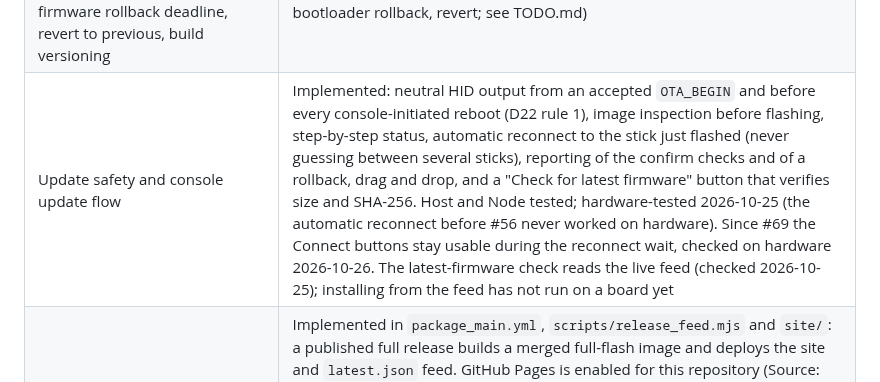
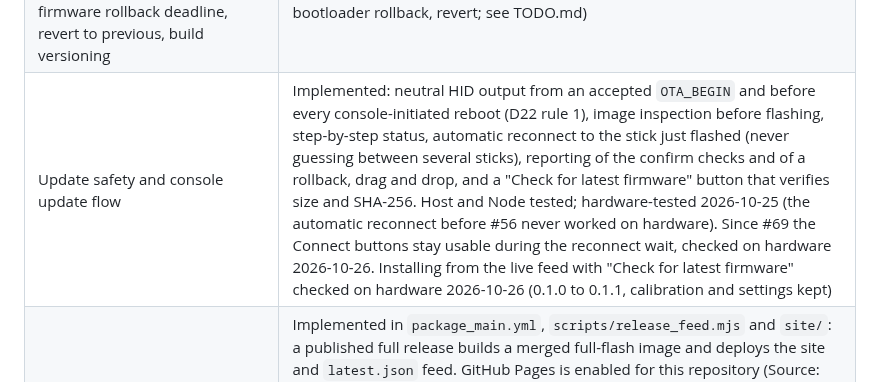
Before and after one commit to ATDev-Inc/omega-stick, a Markdown page: docs/status.md, the part around the change. Rendered like a GitHub page.

Commit message:
Record the first install from the live feed

```diff
--- a/docs/status.md
+++ b/docs/status.md
@@ -17,7 +17,7 @@ the product must be, not where the work has reached.
 | Desktop simulator | Implemented: `omega_sim` under `sim/` runs the real control, calibration, store and console code on the desktop and serves the console over a localhost WebSocket ("Connect Simulator"); its scenarios run with the host tests. Not a substitute for hardware testing, see [simulator.md](simulator.md) |
 | Control loop | `main/main.cpp` is an adapter around `components/omega_control`, the pure, host-tested loop logic (see [decisions.md](decisions.md#d16-control-loop-logic-lives-in-a-pure-header-maincpp-is-an-adapter)) |
 | Firmware update over USB (on by default via `OMEGA_STICK_OTA`, D25 as amended 2026-10-25; `sdkconfig.no_ota` turns it off and CI builds that too), console-confirmed images with a firmware rollback deadline, revert to previous, build versioning | Implemented: OTA messages in `CalibrationService`, the console's post-update checks and MARK_VALID, `FirmwareHealthCheck` (120 s deadline backstop only) in `firmware_health_check.hpp`, see [firmware-updates.md](firmware-updates.md). Host-tested; hardware-tested 2026-10-25 (update, confirm, deadline rollback, bootloader rollback, revert; see TODO.md) |
-| Update safety and console update flow | Implemented: neutral HID output from an accepted `OTA_BEGIN` and before every console-initiated reboot (D22 rule 1), image inspection before flashing, step-by-step status, automatic reconnect to the stick just flashed (never guessing between several sticks), reporting of the confirm checks and of a rollback, drag and drop, and a "Check for latest firmware" button that verifies size and SHA-256. Host and Node tested; hardware-tested 2026-10-25 (the automatic reconnect before #56 never worked on hardware). Since #69 the Connect buttons stay usable during the reconnect wait, checked on hardware 2026-10-26. The latest-firmware check reads the live feed (checked 2026-10-25); installing from the feed has not run on a board yet |
+| Update safety and console update flow | Implemented: neutral HID output from an accepted `OTA_BEGIN` and before every console-initiated reboot (D22 rule 1), image inspection before flashing, step-by-step status, automatic reconnect to the stick just flashed (never guessing between several sticks), reporting of the confirm checks and of a rollback, drag and drop, and a "Check for latest firmware" button that verifies size and SHA-256. Host and Node tested; hardware-tested 2026-10-25 (the automatic reconnect before #56 never worked on hardware). Since #69 the Connect buttons stay usable during the reconnect wait, checked on hardware 2026-10-26. Installing from the live feed with "Check for latest firmware" checked on hardware 2026-10-26 (0.1.0 to 0.1.1, calibration and settings kept) |
 | Release pipeline, Pages site, first flash from the browser | Implemented in `package_main.yml`, `scripts/release_feed.mjs` and `site/`: a published full release builds a merged full-flash image and deploys the site and `latest.json` feed. GitHub Pages is enabled for this repository (Source: GitHub Actions; the `github-pages` environment allows `main` and `v*` tags). The site went live with v0.1.0 on 2026-10-25, and each full release redeploys it. The boot-window flash route (esptool through USB Serial/JTAG, no BOOT button) is verified on the Omega Stick (2026-10-18); the BOOT and RESET steps on the flash page are the standard ESP32-S3 procedure and are **unconfirmed on the Omega Stick** |
 | Response curves, per-axis inversion and gain, tremor filter, profiles, status LED | Not implemented |
 | Mechanical files for 3D printing | STL files for the printed parts are in [models/](../models/). Editable CAD source, PCB, and wiring are not published |
```
Also changed, not shown: TODO.md (+4 -4 lines).
